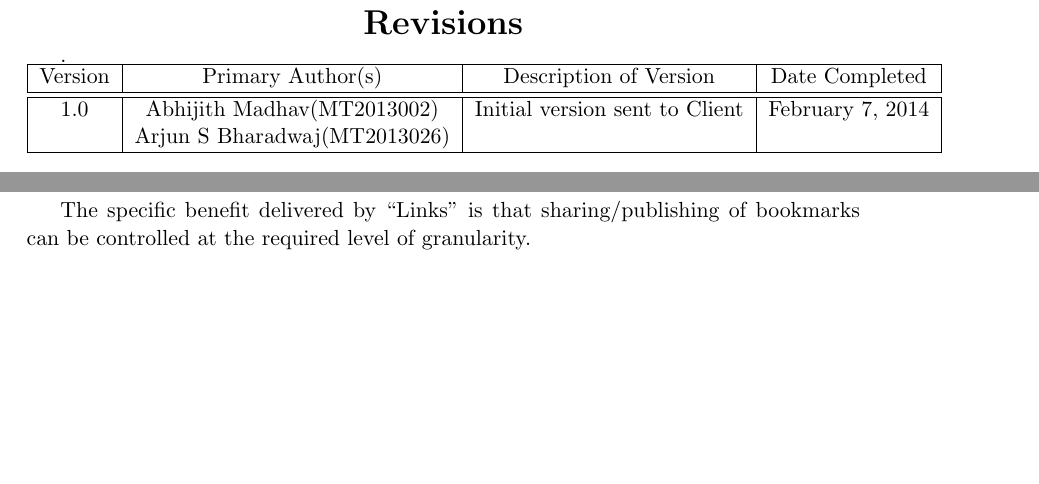
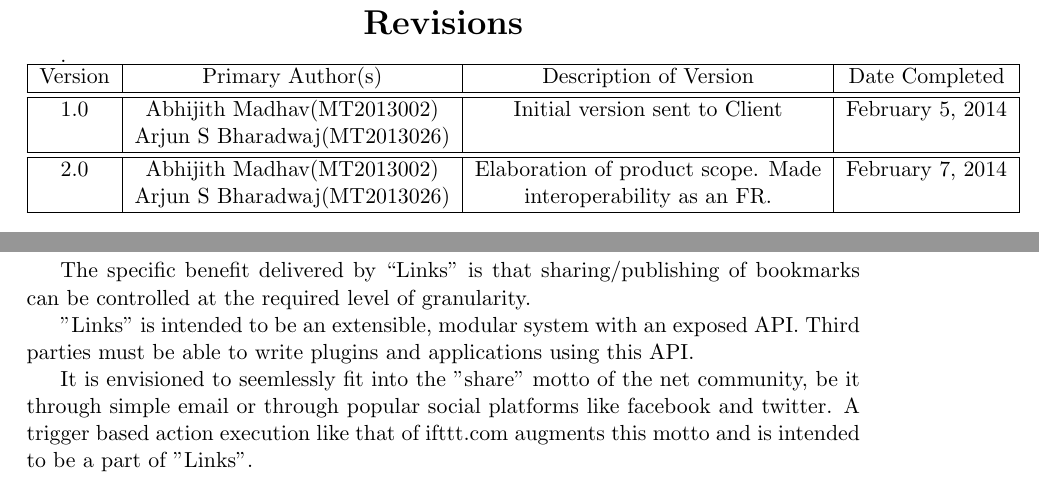
Before and after one commit to arjunswaj/links, a LaTeX document (documentation/SRS/SRS.tex): two parts of pages 2 and 4 of 9, joined at a grey line, cut so that both start at the same text, the shorter picture padded with empty space. Compiled offline with pdfLaTeX.

Commit message:
Incorporated some suggestions from the 7th Feb meeting with clients.

```diff
--- a/documentation/SRS/SRS.tex
+++ b/documentation/SRS/SRS.tex
@@ -71,8 +71,12 @@
   Version & Primary Author(s) & Description of Version  & Date Completed\\
   \hline
   \hline
-  1.0 & Abhijith Madhav(MT2013002) & Initial version sent to Client & \date{\today} \\
+  1.0 & Abhijith Madhav(MT2013002) & Initial version sent to Client & \date{February 5, 2014} \\
    & Arjun S Bharadwaj(MT2013026) & & \\
+\hline
+\hline
+  2.0 & Abhijith Madhav(MT2013002) & Elaboration of product scope. Made & \date{February 7, 2014} \\
+   & Arjun S Bharadwaj(MT2013026) & interoperability as an FR.& \\
 \hline
 \end{tabular}
 \tableofcontents
@@ -88,6 +92,9 @@ The purpose is to enable people in an organization to share bookmarks with each
 
 The specific benefit delivered by “Links” is that sharing/publishing of bookmarks can be controlled at the required level of granularity.
 
+"Links" is intended to be an extensible, modular system with an exposed API. Third parties must be able to write plugins and applications using this API.
+
+It is envisioned to seemlessly fit into the "share" motto of the net community, be it through simple email or through popular social platforms like facebook and twitter. A trigger based action execution like that of ifttt.com augments this motto and is intended to be a part of "Links".
 
 \maketitle
 \chapter{Overall description}
```
Also changed, not shown: documentation/SRS/SRS.pdf, documentation/SRS/SRS.tex (31 more changed lines).
